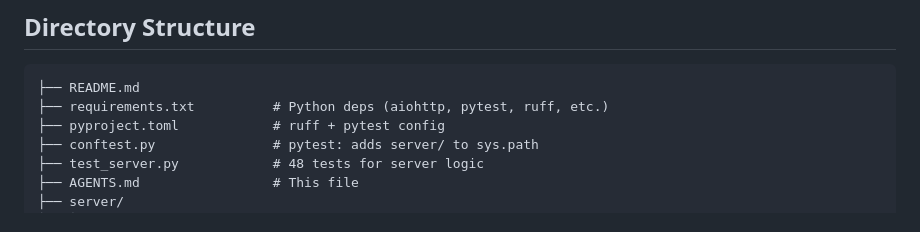
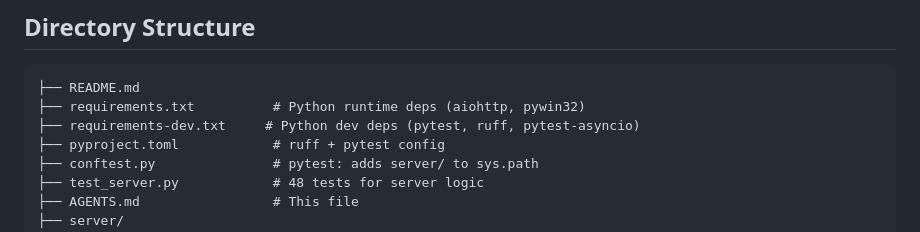
Before and after one commit to dekub100/spicetify-remote, a Markdown page: AGENTS.md, the part around the change. GitHub-like rendering.

````diff
--- a/AGENTS.md
+++ b/AGENTS.md
@@ -13,7 +13,8 @@ A Spicetify extension for remote control/viewing of Spotify using WebSockets, wi
 
 ```
 ├── README.md
-├── requirements.txt          # Python deps (aiohttp, pytest, ruff, etc.)
+├── requirements.txt          # Python runtime deps (aiohttp, pywin32)
+├── requirements-dev.txt     # Python dev deps (pytest, ruff, pytest-asyncio)
 ├── pyproject.toml            # ruff + pytest config
 ├── conftest.py               # pytest: adds server/ to sys.path
 ├── test_server.py            # 48 tests for server logic
````
Also changed, not shown: README.md (+1 -1 lines).
